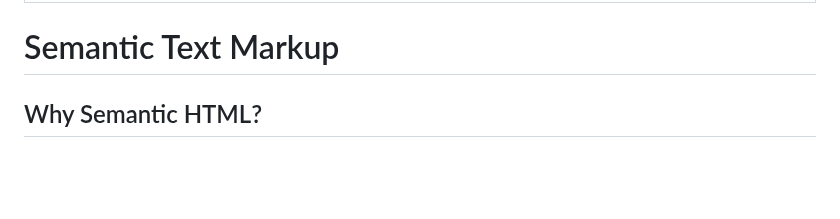
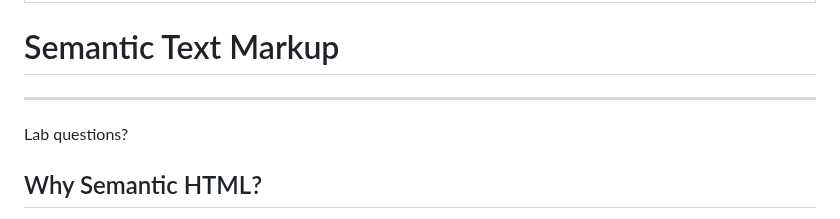
Before and after one commit to jncraton/web-apps-cpsc2330, a Markdown page: lectures/06-advanced-text.md, the part around the change. Drawn GitHub-style; blank space fills up the shorter version.

Commit message:
Add lab question time

```diff
--- a/lectures/06-advanced-text.md
+++ b/lectures/06-advanced-text.md
@@ -3,6 +3,10 @@ reading: '[MDN: Advanced Text Features](https://developer.mozilla.org/en-US/docs
 ...
 
 # Semantic Text Markup
+
+---
+
+Lab questions?
 
 ## Why Semantic HTML?
 
```
